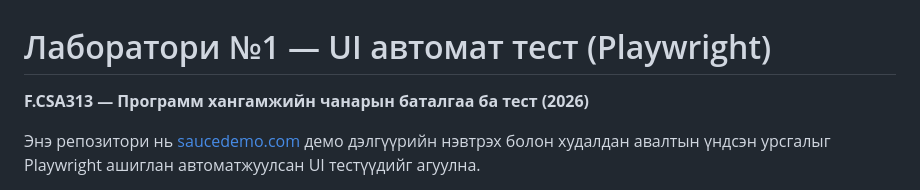
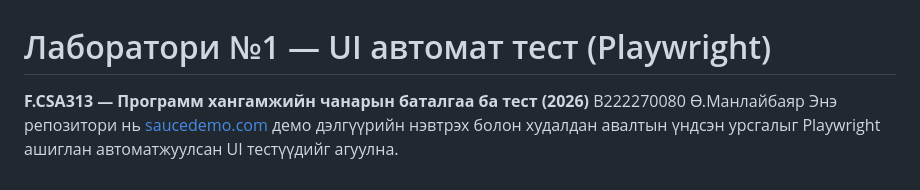
Before and after one commit to manlaibayar1230/-1-UI-Playwright, a Markdown page: README.md, the part around the change. GitHub-like rendering.

```diff
--- a/README.md
+++ b/README.md
@@ -1,7 +1,7 @@
 # Лаборатори №1 — UI автомат тест (Playwright)
 
 **F.CSA313 — Программ хангамжийн чанарын баталгаа ба тест (2026)**
-
+B222270080 Ө.Манлайбаяр
 Энэ репозитори нь [saucedemo.com](https://www.saucedemo.com) демо дэлгүүрийн нэвтрэх болон
 худалдан авалтын үндсэн урсгалыг Playwright ашиглан автоматжуулсан UI тестүүдийг агуулна.
 
```
